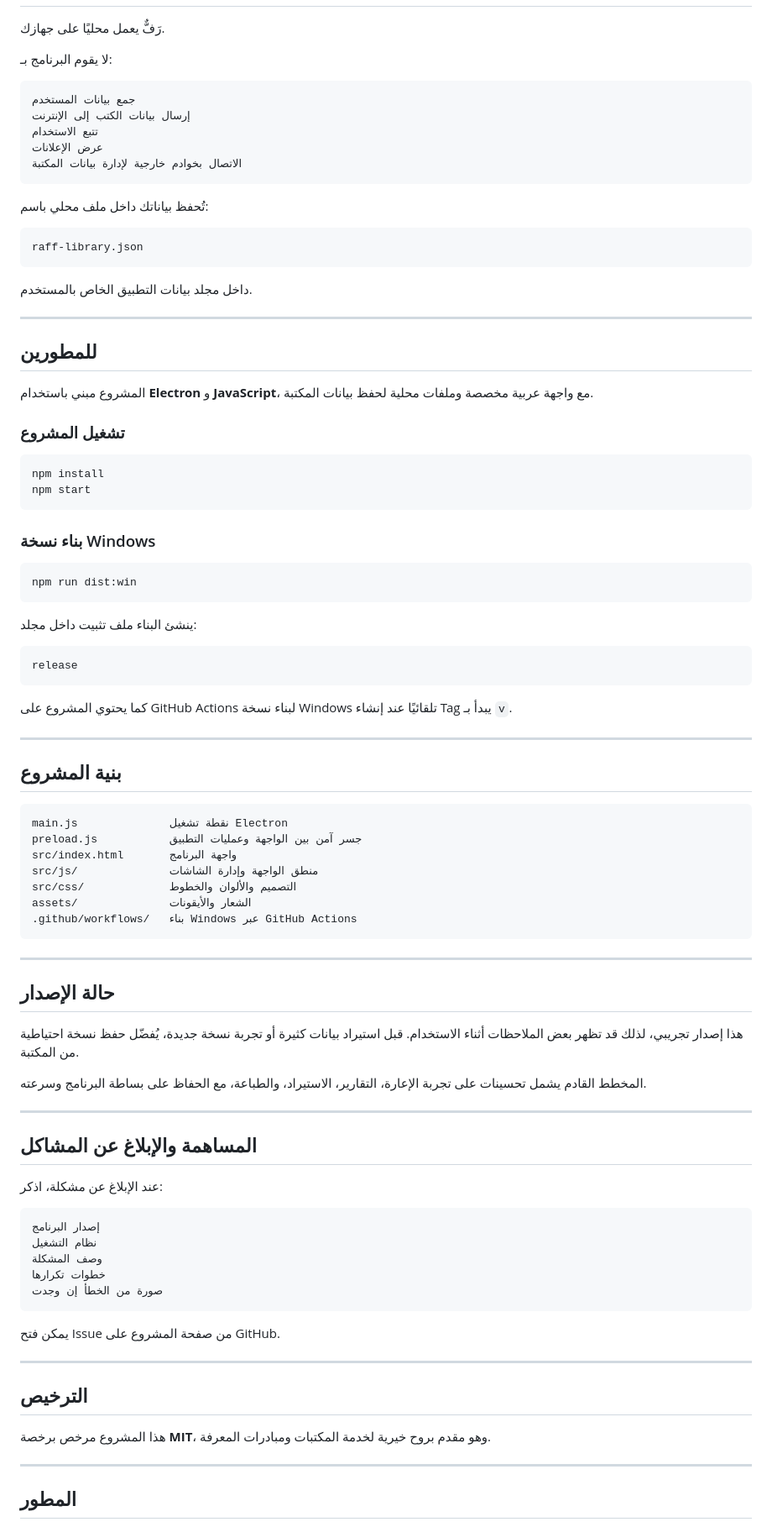
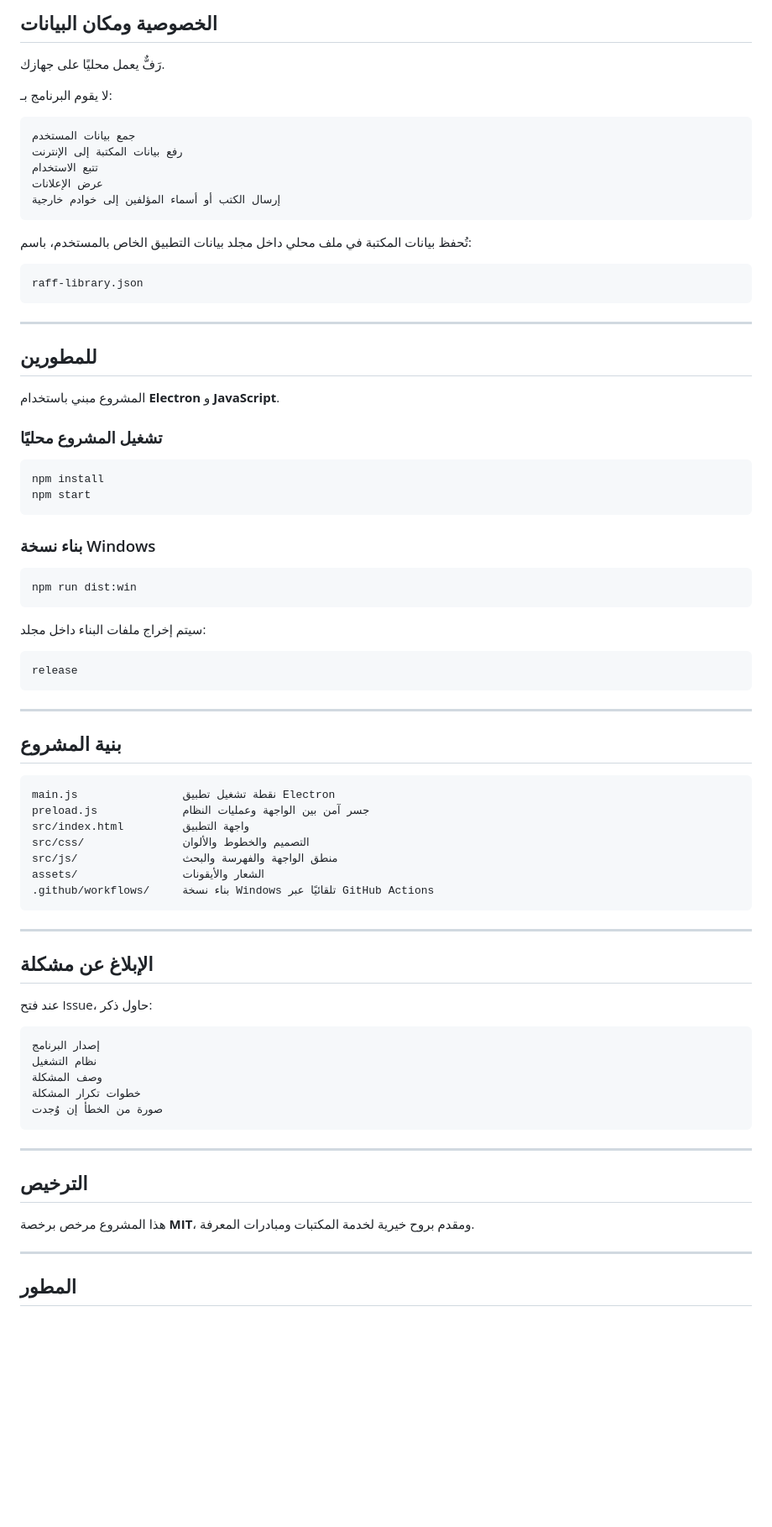
Before and after one commit to Hzifa33/raff, a Markdown page: README.md, the part around one of its changes. Shown at 84% size. Drawn GitHub-style; blank space fills up the shorter version.

````diff
--- a/README.md
+++ b/README.md
@@ -88,3 +93,4 @@ certutil -hashfile Raf_Portable_0.3.0.zip SHA256
+## الخصوصية ومكان البيانات
 
 رَفٌّ يعمل محليًا على جهازك.
 
@@ -92,27 +98,25 @@ certutil -hashfile Raf_Portable_0.3.0.zip SHA256
 
 ```text
 جمع بيانات المستخدم
-إرسال بيانات الكتب إلى الإنترنت
+رفع بيانات المكتبة إلى الإنترنت
 تتبع الاستخدام
 عرض الإعلانات
-الاتصال بخوادم خارجية لإدارة بيانات المكتبة
+إرسال الكتب أو أسماء المؤلفين إلى خوادم خارجية
 ```
 
-تُحفظ بياناتك داخل ملف محلي باسم:
+تُحفظ بيانات المكتبة في ملف محلي داخل مجلد بيانات التطبيق الخاص بالمستخدم، باسم:
 
 ```text
 raff-library.json
 ```
 
-داخل مجلد بيانات التطبيق الخاص بالمستخدم.
-
 ---
 
 ## للمطورين
 
-المشروع مبني باستخدام **Electron** و **JavaScript**، مع واجهة عربية مخصصة وملفات محلية لحفظ بيانات المكتبة.
+المشروع مبني باستخدام **Electron** و **JavaScript**.
 
-### تشغيل المشروع
+### تشغيل المشروع محليًا
 
 ```bash
 npm install
@@ -125,57 +129,45 @@ npm start
 npm run dist:win
 ```
 
-ينشئ البناء ملف تثبيت داخل مجلد:
+سيتم إخراج ملفات البناء داخل مجلد:
 
 ```text
 release
 ```
-
-كما يحتوي المشروع على GitHub Actions لبناء نسخة Windows تلقائيًا عند إنشاء Tag يبدأ بـ `v`.
 
 ---
 
 ## بنية المشروع
 
 ```text
-main.js              نقطة تشغيل Electron
-preload.js           جسر آمن بين الواجهة وعمليات التطبيق
-src/index.html       واجهة البرنامج
-src/js/              منطق الواجهة وإدارة الشاشات
-src/css/             التصميم والألوان والخطوط
-assets/              الشعار والأيقونات
-.github/workflows/   بناء Windows عبر GitHub Actions
+main.js                نقطة تشغيل تطبيق Electron
+preload.js             جسر آمن بين الواجهة وعمليات النظام
+src/index.html         واجهة التطبيق
+src/css/               التصميم والخطوط والألوان
+src/js/                منطق الواجهة والفهرسة والبحث
+assets/                الشعار والأيقونات
+.github/workflows/     بناء نسخة Windows تلقائيًا عبر GitHub Actions
 ```
 
 ---
 
-## حالة الإصدار
+## الإبلاغ عن مشكلة
 
-هذا إصدار تجريبي، لذلك قد تظهر بعض الملاحظات أثناء الاستخدام. قبل استيراد بيانات كثيرة أو تجربة نسخة جديدة، يُفضّل حفظ نسخة احتياطية من المكتبة.
-
-المخطط القادم يشمل تحسينات على تجربة الإعارة، التقارير، الاستيراد، والطباعة، مع الحفاظ على بساطة البرنامج وسرعته.
-
----
-
-## المساهمة والإبلاغ عن المشاكل
-
-عند الإبلاغ عن مشكلة، اذكر:
+عند فتح Issue، حاول ذكر:
 
 ```text
 إصدار البرنامج
 نظام التشغيل
 وصف المشكلة
-خطوات تكرارها
-صورة من الخطأ إن وجدت
+خطوات تكرار المشكلة
+صورة من الخطأ إن وُجدت
 ```
-
-يمكن فتح Issue من صفحة المشروع على GitHub.
 
 ---
 
 ## الترخيص
 
-هذا المشروع مرخص برخصة **MIT**، وهو مقدم بروح خيرية لخدمة المكتبات ومبادرات المعرفة.
+هذا المشروع مرخص برخصة **MIT**، ومقدم بروح خيرية لخدمة المكتبات ومبادرات المعرفة.
 
 ---
 
````
Also changed, not shown: other parts of README.md (+43 -40 lines).
